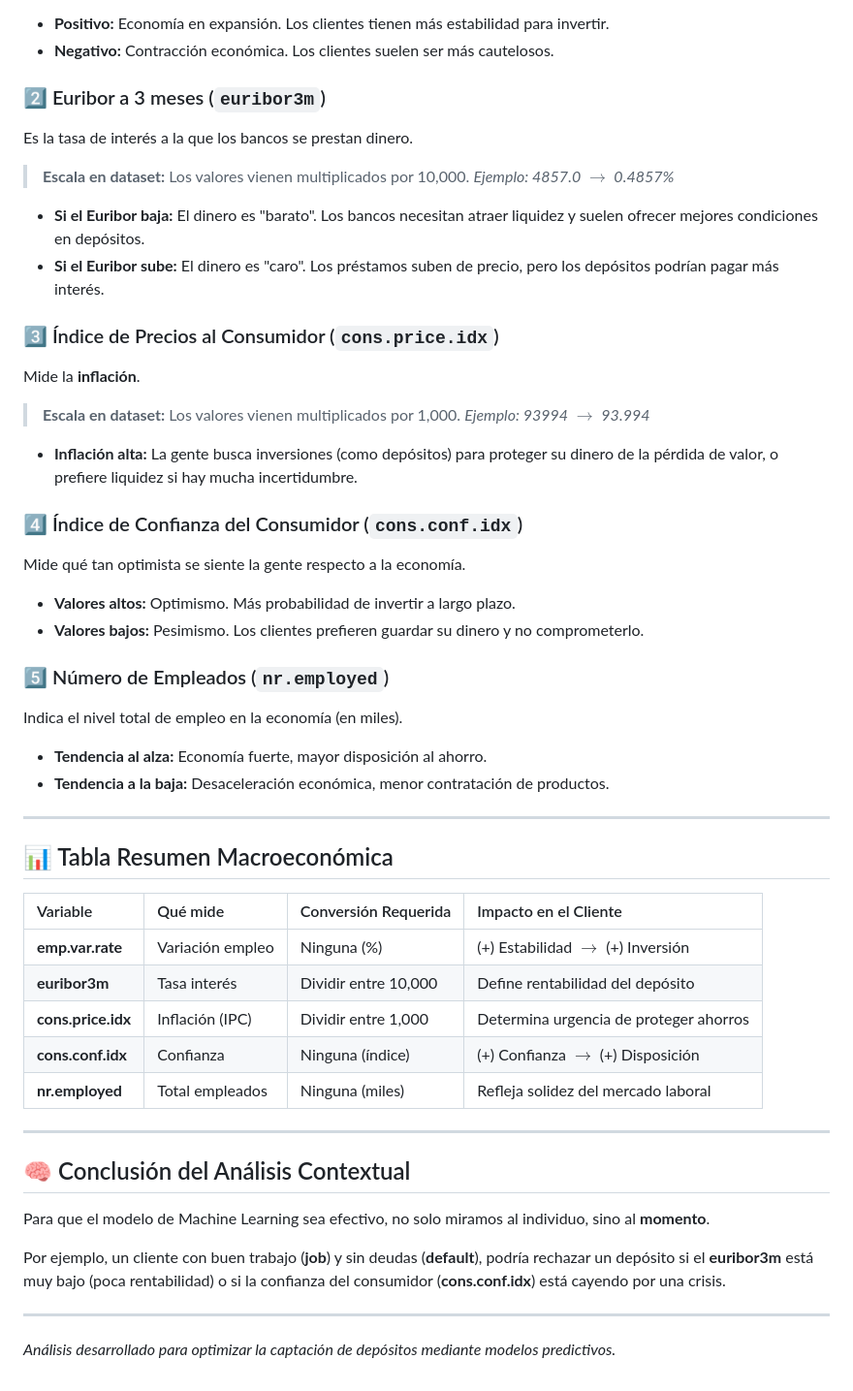
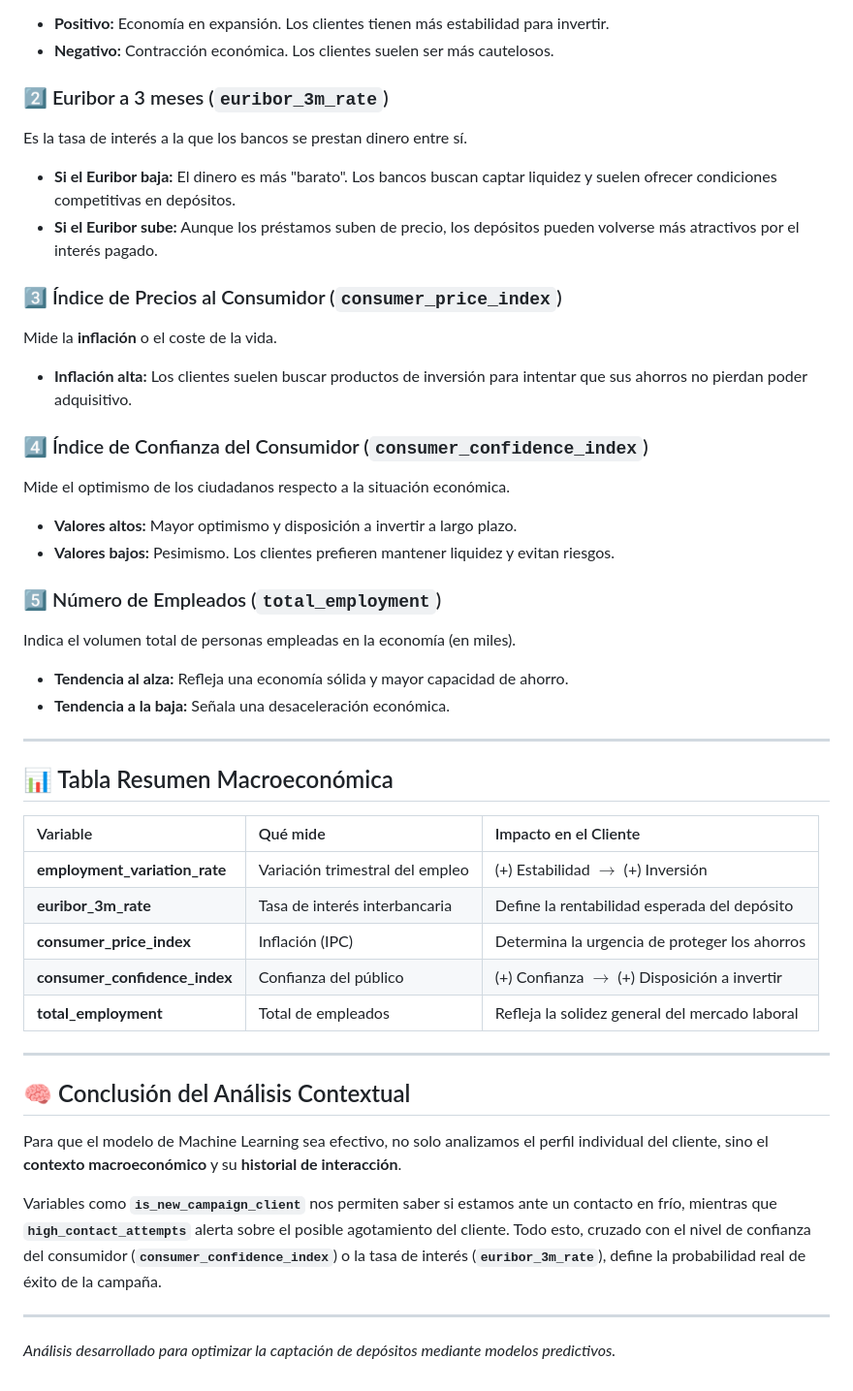
Before and after one commit to diegoperales065/marketing_analysis_fintech, a Markdown page: README.md, the part around one of its changes. Shown at 97% size. Rendered like a GitHub page.

```diff
--- a/README.md
+++ b/README.md
@@ -52,49 +66,43 @@ Indica si el empleo está creciendo o bajando trimestralmente.
 *   **Positivo:** Economía en expansión. Los clientes tienen más estabilidad para invertir.
 *   **Negativo:** Contracción económica. Los clientes suelen ser más cautelosos.
 
-### 2️⃣ Euribor a 3 meses (`euribor3m`)
-Es la tasa de interés a la que los bancos se prestan dinero.
-> **Escala en dataset:** Los valores vienen multiplicados por 10,000.
-> *Ejemplo: 4857.0 $\rightarrow$ 0.4857%*
+### 2️⃣ Euribor a 3 meses (`euribor_3m_rate`)
+Es la tasa de interés a la que los bancos se prestan dinero entre sí.
+*   **Si el Euribor baja:** El dinero es más "barato". Los bancos buscan captar liquidez y suelen ofrecer condiciones competitivas en depósitos.
+*   **Si el Euribor sube:** Aunque los préstamos suben de precio, los depósitos pueden volverse más atractivos por el interés pagado.
 
-*   **Si el Euribor baja:** El dinero es "barato". Los bancos necesitan atraer liquidez y suelen ofrecer mejores condiciones en depósitos.
-*   **Si el Euribor sube:** El dinero es "caro". Los préstamos suben de precio, pero los depósitos podrían pagar más interés.
+### 3️⃣ Índice de Precios al Consumidor (`consumer_price_index`)
+Mide la **inflación** o el coste de la vida.
+*   **Inflación alta:** Los clientes suelen buscar productos de inversión para intentar que sus ahorros no pierdan poder adquisitivo.
 
-### 3️⃣ Índice de Precios al Consumidor (`cons.price.idx`)
-Mide la **inflación**.
-> **Escala en dataset:** Los valores vienen multiplicados por 1,000.
-> *Ejemplo: 93994 $\rightarrow$ 93.994*
+### 4️⃣ Índice de Confianza del Consumidor (`consumer_confidence_index`)
+Mide el optimismo de los ciudadanos respecto a la situación económica.
+*   **Valores altos:** Mayor optimismo y disposición a invertir a largo plazo.
+*   **Valores bajos:** Pesimismo. Los clientes prefieren mantener liquidez y evitan riesgos.
 
-*   **Inflación alta:** La gente busca inversiones (como depósitos) para proteger su dinero de la pérdida de valor, o prefiere liquidez si hay mucha incertidumbre.
-
-### 4️⃣ Índice de Confianza del Consumidor (`cons.conf.idx`)
-Mide qué tan optimista se siente la gente respecto a la economía.
-*   **Valores altos:** Optimismo. Más probabilidad de invertir a largo plazo.
-*   **Valores bajos:** Pesimismo. Los clientes prefieren guardar su dinero y no comprometerlo.
-
-### 5️⃣ Número de Empleados (`nr.employed`)
-Indica el nivel total de empleo en la economía (en miles).
-*   **Tendencia al alza:** Economía fuerte, mayor disposición al ahorro.
-*   **Tendencia a la baja:** Desaceleración económica, menor contratación de productos.
+### 5️⃣ Número de Empleados (`total_employment`)
+Indica el volumen total de personas empleadas en la economía (en miles).
+*   **Tendencia al alza:** Refleja una economía sólida y mayor capacidad de ahorro.
+*   **Tendencia a la baja:** Señala una desaceleración económica.
 
 ---
 
 ## 📊 Tabla Resumen Macroeconómica
 
-| Variable | Qué mide | Conversión Requerida | Impacto en el Cliente |
-| :--- | :--- | :--- | :--- |
-| **emp.var.rate** | Variación empleo | Ninguna (%) | (+) Estabilidad $\rightarrow$ (+) Inversión |
-| **euribor3m** | Tasa interés | Dividir entre 10,000 | Define rentabilidad del depósito |
-| **cons.price.idx**| Inflación (IPC) | Dividir entre 1,000 | Determina urgencia de proteger ahorros |
-| **cons.conf.idx** | Confianza | Ninguna (índice) | (+) Confianza $\rightarrow$ (+) Disposición |
-| **nr.employed** | Total empleados | Ninguna (miles) | Refleja solidez del mercado laboral |
+| Variable | Qué mide | Impacto en el Cliente |
+| :--- | :--- | :--- |
+| **employment_variation_rate** | Variación trimestral del empleo | (+) Estabilidad $\rightarrow$ (+) Inversión |
+| **euribor_3m_rate** | Tasa de interés interbancaria | Define la rentabilidad esperada del depósito |
+| **consumer_price_index**| Inflación (IPC) | Determina la urgencia de proteger los ahorros |
+| **consumer_confidence_index** | Confianza del público | (+) Confianza $\rightarrow$ (+) Disposición a invertir |
+| **total_employment** | Total de empleados | Refleja la solidez general del mercado laboral |
 
 ---
 
 ## 🧠 Conclusión del Análisis Contextual
-Para que el modelo de Machine Learning sea efectivo, no solo miramos al individuo, sino al **momento**.
+Para que el modelo de Machine Learning sea efectivo, no solo analizamos el perfil individual del cliente, sino el **contexto macroeconómico** y su **historial de interacción**.
 
-Por ejemplo, un cliente con buen trabajo (**job**) y sin deudas (**default**), podría rechazar un depósito si el **euribor3m** está muy bajo (poca rentabilidad) o si la confianza del consumidor (**cons.conf.idx**) está cayendo por una crisis.
+Variables como **`is_new_campaign_client`** nos permiten saber si estamos ante un contacto en frío, mientras que **`high_contact_attempts`** alerta sobre el posible agotamiento del cliente. Todo esto, cruzado con el nivel de confianza del consumidor (**`consumer_confidence_index`**) o la tasa de interés (**`euribor_3m_rate`**), define la probabilidad real de éxito de la campaña.
 
 ---
 *Análisis desarrollado para optimizar la captación de depósitos mediante modelos predictivos.*
```
Also changed, not shown: other parts of README.md (+37 -23 lines).
